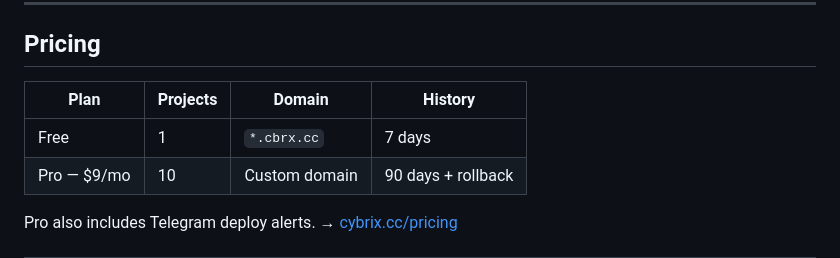
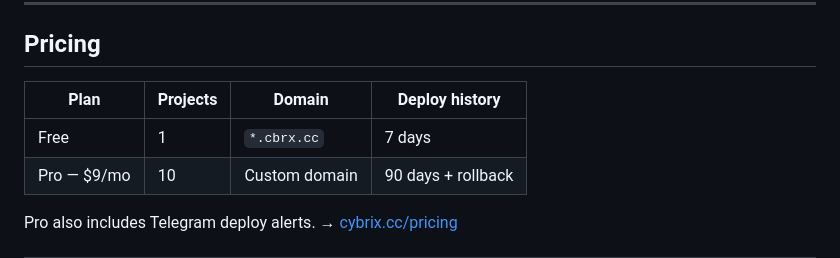
Before and after one commit to cybrixcc/cybrix-skills, a Markdown page: README.md, the part around the change. Rendered like a GitHub page.

```diff
--- a/README.md
+++ b/README.md
@@ -107,9 +107,9 @@ The skill looks for your token in this order:
 
 ## Pricing
 
-| Plan        | Projects | Domain        | History  |
-|-------------|----------|---------------|----------|
-| Free        | 1        | `*.cbrx.cc`   | 7 days   |
+| Plan        | Projects | Domain        | Deploy history     |
+|-------------|----------|---------------|--------------------|
+| Free        | 1        | `*.cbrx.cc`   | 7 days             |
 | Pro — $9/mo | 10       | Custom domain | 90 days + rollback |
 
 Pro also includes Telegram deploy alerts.
```
